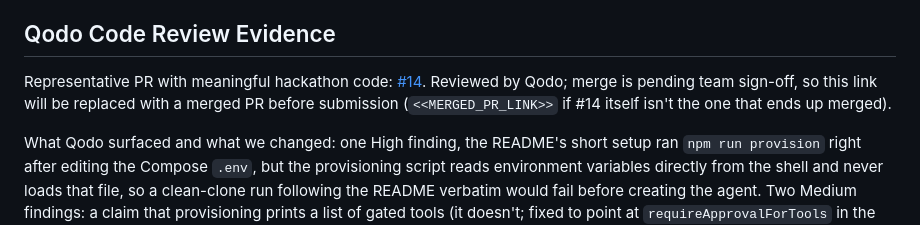
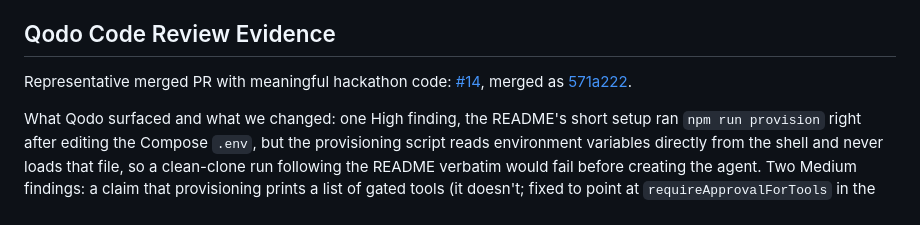
Before and after one commit to AdityaGaur77/Agent-harness-26, a Markdown page: README.md, the part around the change. GitHub-like rendering.

Commit message:
Fill the merged-PR link in Qodo Code Review Evidence now that #14 is merged

```diff
--- a/README.md
+++ b/README.md
@@ -152,11 +152,9 @@ measured, not predicted.
 
 ## Qodo Code Review Evidence
 
-Representative PR with meaningful hackathon code:
-[#14](https://github.com/AdityaGaur77/Agent-harness-26/pull/14). Reviewed by
-Qodo; merge is pending team sign-off, so this link will be replaced with a
-merged PR before submission (`<<MERGED_PR_LINK>>` if #14 itself isn't the
-one that ends up merged).
+Representative merged PR with meaningful hackathon code:
+[#14](https://github.com/AdityaGaur77/Agent-harness-26/pull/14), merged as
+[571a222](https://github.com/AdityaGaur77/Agent-harness-26/commit/571a222aba85bd78f35ba02a5fab3f2c41a6e19f).
 
 What Qodo surfaced and what we changed: one High finding, the README's short
 setup ran `npm run provision` right after editing the Compose `.env`, but
```
